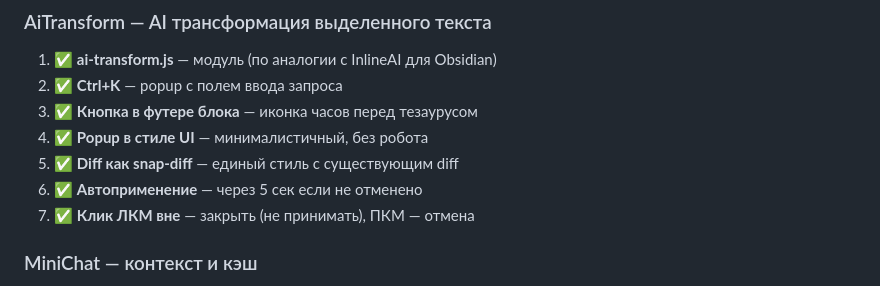
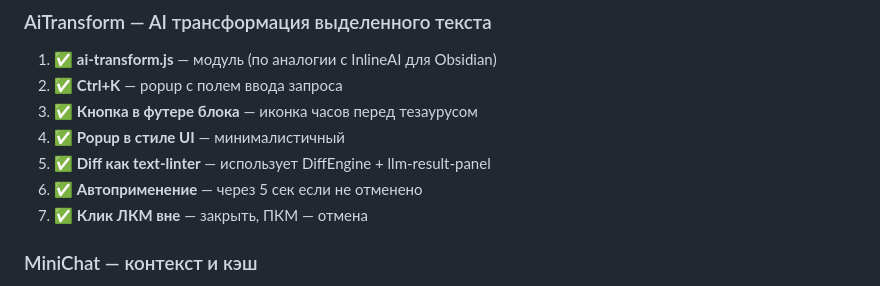
Before and after one commit to VVSh-st/paste-copy, a Markdown page: HANDOFF.md, the part around the change. GitHub-like rendering.

Commit message:
docs: обновлен HANDOFF.md — AiTransform

```diff
--- a/HANDOFF.md
+++ b/HANDOFF.md
@@ -27,10 +27,10 @@
 1. ✅ **ai-transform.js** — модуль (по аналогии с InlineAI для Obsidian)
 2. ✅ **Ctrl+K** — popup с полем ввода запроса
 3. ✅ **Кнопка в футере блока** — иконка часов перед тезаурусом
-4. ✅ **Popup в стиле UI** — минималистичный, без робота
-5. ✅ **Diff как snap-diff** — единый стиль с существующим diff
+4. ✅ **Popup в стиле UI** — минималистичный
+5. ✅ **Diff как text-linter** — использует DiffEngine + llm-result-panel
 6. ✅ **Автоприменение** — через 5 сек если не отменено
-7. ✅ **Клик ЛКМ вне** — закрыть (не принимать), ПКМ — отмена
+7. ✅ **Клик ЛКМ вне** — закрыть, ПКМ — отмена
 
 ### MiniChat — контекст и кэш
 
```
